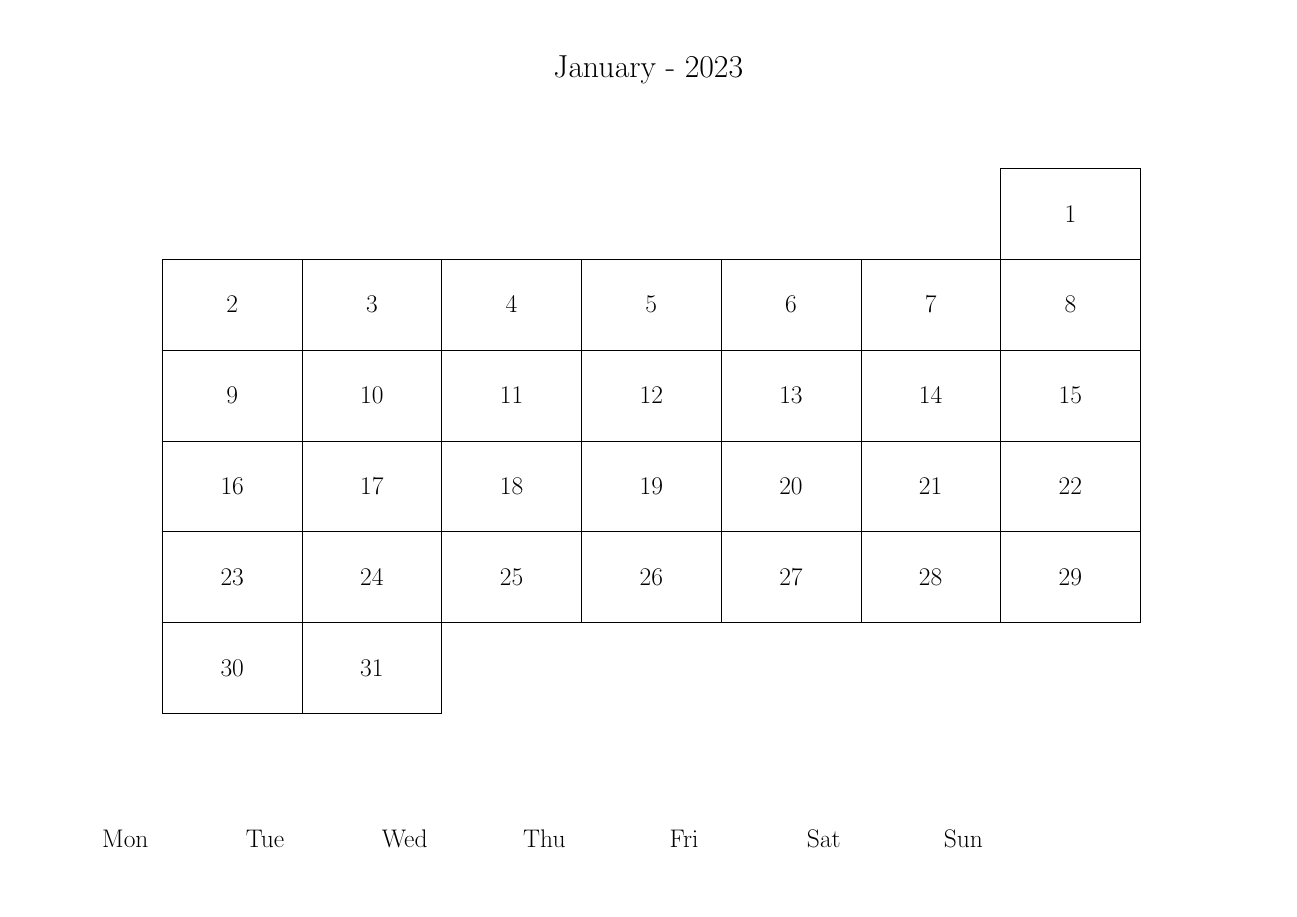
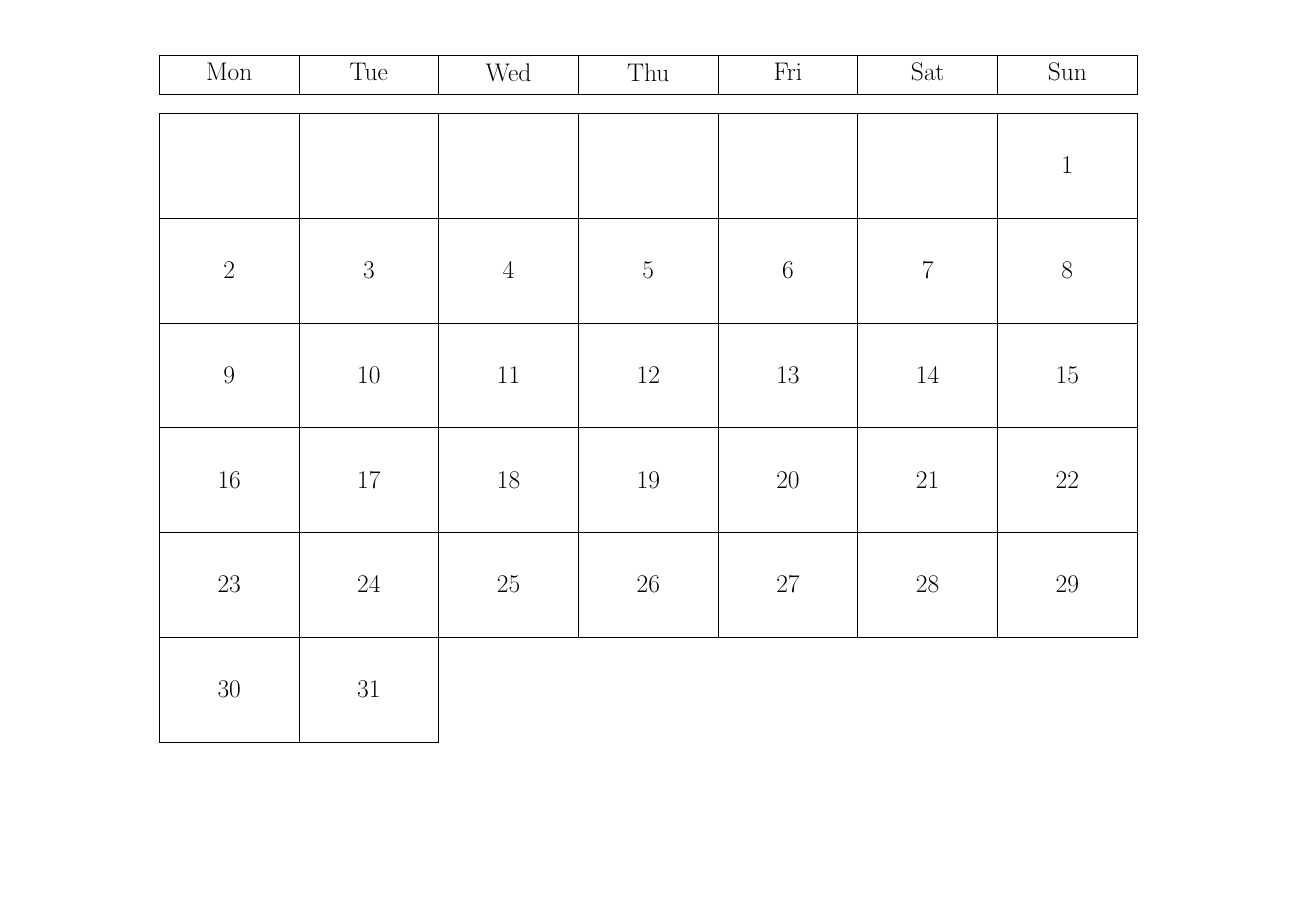
Before and after one commit to osbm/documents, a LaTeX document (monthly_calendar/main.tex): the whole page. Compiled offline with pdfLaTeX.

Commit message:
a step closer

```diff
--- a/monthly_calendar/main.tex
+++ b/monthly_calendar/main.tex
@@ -6,32 +6,41 @@
 \thispagestyle{empty}
 \begin{center}
     \huge
-    January - 2023
+    % January - 2023
     \begin{tikzpicture}[scale=0.8, every node/.style={scale=0.8}]
         \def\daywidth{4cm}
-        \def\dayheight{2.6cm}
+        \def\dayheight{3cm}
         \def\boxsize{1.75ex}
-        \def\boxsep{0.4ex}
+        \def\boxsep{0.5ex}
+        \def\upperpadding{1.5cm}
         \def\monthname{January}
         \def\year{2023}
         \def\startday{6} % Adjust this value to change the starting day of the week (0 - Sunday, 1 - Monday, etc.)
         \def\numdays{31} % Adjust this value based on the actual number of days in the month
 
         \def\daynames{{"Mon", "Tue", "Wed", "Thu", "Fri", "Sat", "Sun"}}
-        \node[scale=2] at (0.5*\daywidth*\numdays,0.5*\dayheight) {\monthname \ \year};
 
-        \foreach \d in {1,...,\numdays}
-        {
+        % plan is first drawing the day names and drawing empty boxes for the days before the first day of the month
+        % then drawing the days of the month
+        % \node[anchor=north west] at (0.5*\daywidth*\numdays,0.5*\dayheight) {\monthname \ \year};
+
+        % draw the day names
+        \foreach \day in {0,1,...,6} {
+            \node[anchor=north west, minimum width=\daywidth, minimum height=\boxsize, text depth=\boxsep, align=center,draw] at (30+\daywidth*\day, -\upperpadding) {\pgfmathparse{\daynames[\day]}\pgfmathresult};
+        }
+
+        % draw the empty boxes for the days before the first day of the month
+        \foreach \day in {1,...,\startday} {
+            \node[anchor=north west, minimum width=\daywidth, minimum height=\dayheight, text depth=\boxsep, align=center, draw] at (30+\daywidth*\day-\daywidth, -\upperpadding-3*\boxsize) {};
+        }
+
+        \foreach \d in {1,...,\numdays} {
             \pgfmathsetmacro{\dy}{int((\d-1+\startday)/7)}
             \pgfmathsetmacro{\dx}{mod(\d-1+\startday,7)}
 
-            \node[anchor=north west,minimum width=\daywidth,minimum height=\dayheight,draw] at (30+\dx*\daywidth,-\dy*\dayheight) {\d};
+            \node[anchor=north west,minimum width=\daywidth,minimum height=\dayheight,draw] at (30+\dx*\daywidth,-\upperpadding-\dy*\dayheight- 3*\boxsize) {\d};
         }
 
-        \foreach \d in {0,1,2,3,4,5,6}
-        {
-            \node[anchor=north,minimum width=\daywidth,] at (\d*\daywidth,-7.2*\dayheight) {\pgfmathparse{\daynames[\d]}\pgfmathresult};
-        }
     \end{tikzpicture}
 \end{center}
 \end{document}
```
